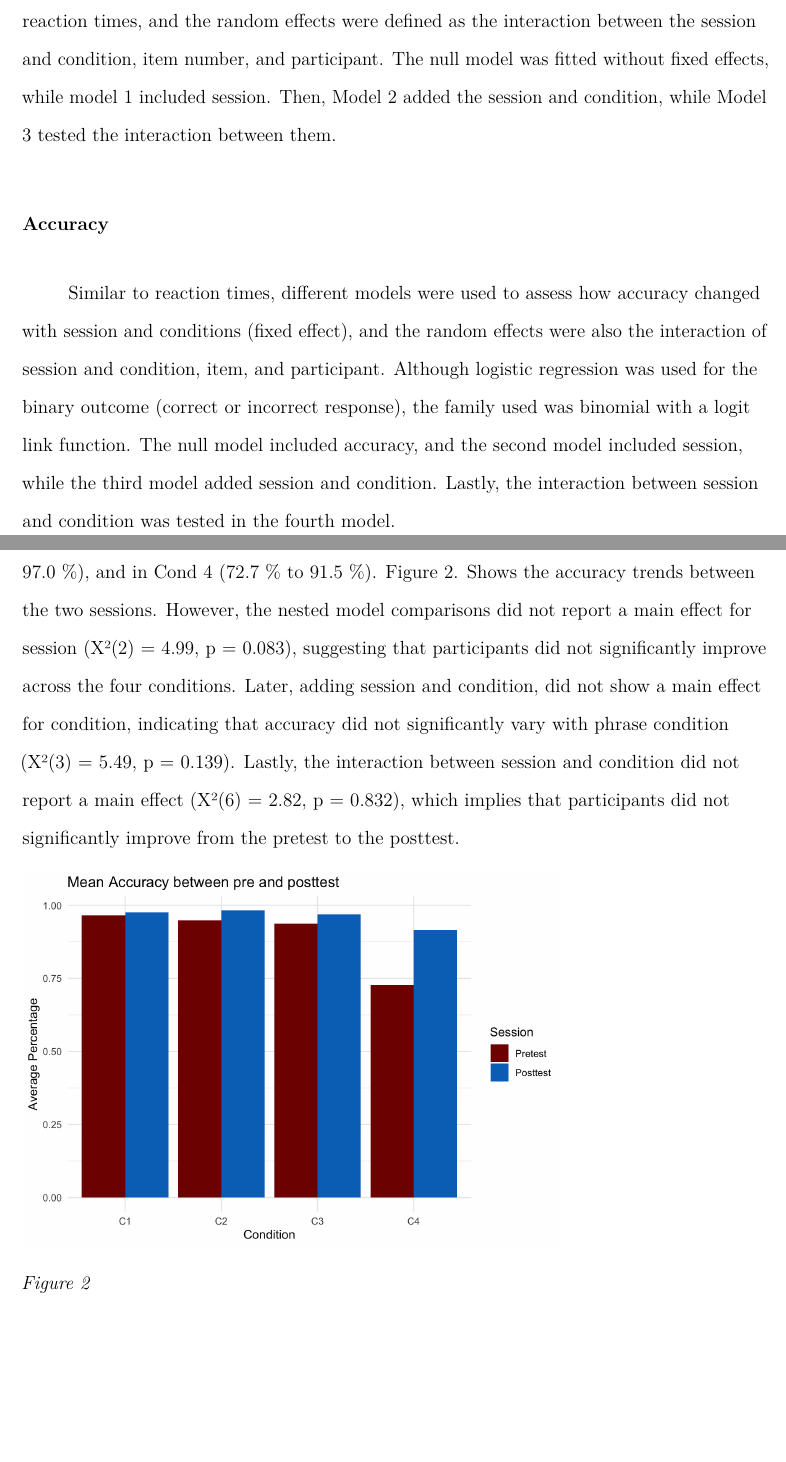
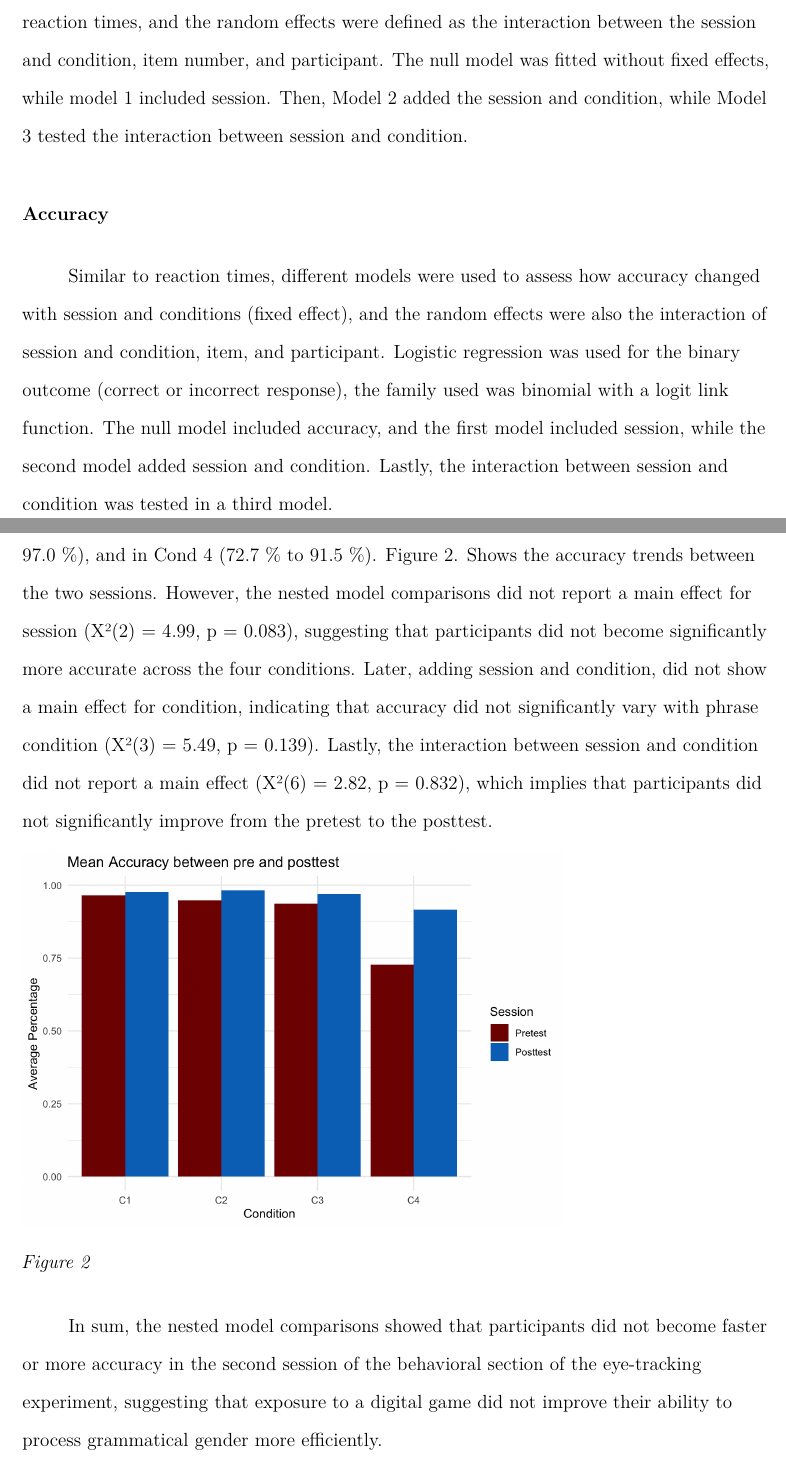
Before and after one commit to jorgevargasmu/Final_project, a LaTeX paper (manuscript/paper.tex): two parts of pages 2 and 4 of 4, joined at a grey line, cut so that both start at the same text, the shorter picture padded with empty space. Compiled offline with pdfLaTeX.

Commit message:
update 3

```diff
--- a/manuscript/paper.tex
+++ b/manuscript/paper.tex
@@ -159,14 +159,14 @@
 \IfFileExists{xurl.sty}{\usepackage{xurl}}{} % add URL line breaks if available
 \urlstyle{same}
 \hypersetup{
-  pdftitle={Spanish L2 Learners' performance attending to gender grammar cues},
+  pdftitle={Eye-tracking behavioral data: Spanish L2 Learners' performance attending to gender grammar cues},
   pdfauthor={Jorge L. Vargas Mutizabal1},
   pdflang={en-EN},
   pdfkeywords={keywords},
   hidelinks,
   pdfcreator={LaTeX via pandoc}}
 
-\title{Spanish L2 Learners' performance attending to gender grammar cues}
+\title{Eye-tracking behavioral data: Spanish L2 Learners' performance attending to gender grammar cues}
 \author{Jorge L. Vargas Mutizabal\textsuperscript{1}}
 \date{}
 
@@ -189,11 +189,11 @@ Correspondence concerning this article should be addressed to Jorge L. Vargas Mu
 \subsection{Reaction times}\label{reaction-times}
 
 In preparation for data analysis, incorrect responses were removed, and the data distribution of reaction times was visually inspected. The long tail of the distribution suggested the presence of outliers, and the Interquartile Range (IQR) method was used to remove them. The difference between the first and third quartiles was computed to obtain the range of the middle 50\% of the distribution. Values that fell below 1.5 x IQR of the Q1 or above 1.5 x IQR of the Q3 were removed. The original data set had 1,343 observations, and 44 observations were removed, keeping 1,299 data points.
-A series of nested linear-mixed model comparisons was used to assess the effect of session and conditions (fixed effects) on reaction times, and the random effects were defined as the interaction between the session and condition, item number, and participant. The null model was fitted without fixed effects, while model 1 included session. Then, Model 2 added the session and condition, while Model 3 tested the interaction between them.
+A series of nested linear-mixed model comparisons was used to assess the effect of session and conditions (fixed effects) on reaction times, and the random effects were defined as the interaction between the session and condition, item number, and participant. The null model was fitted without fixed effects, while model 1 included session. Then, Model 2 added the session and condition, while Model 3 tested the interaction between session and condition.
 
 \subsection{Accuracy}\label{accuracy}
 
-Similar to reaction times, different models were used to assess how accuracy changed with session and conditions (fixed effect), and the random effects were also the interaction of session and condition, item, and participant. Although logistic regression was used for the binary outcome (correct or incorrect response), the family used was binomial with a logit link function. The null model included accuracy, and the second model included session, while the third model added session and condition. Lastly, the interaction between session and condition was tested in the fourth model.
+Similar to reaction times, different models were used to assess how accuracy changed with session and conditions (fixed effect), and the random effects were also the interaction of session and condition, item, and participant. Logistic regression was used for the binary outcome (correct or incorrect response), the family used was binomial with a logit link function. The null model included accuracy, and the first model included session, while the second model added session and condition. Lastly, the interaction between session and condition was tested in a third model.
 
 \section{Results}\label{results}
 
@@ -207,11 +207,13 @@ Reaction times for the pretest and posttest decreased across all four conditions
 
 \subsection{Accuracy}\label{accuracy-1}
 
-The mean accuracy also improved across the four conditions between the pre- and posttest. For Cond. 1 (96.5 \% to 97.6 \%), Cond 2 (94.8 \% to 98.2 \%), Cond 3 (93.7 \% to 97.0 \%), and in Cond 4 (72.7 \% to 91.5 \%). Figure 2. Shows the accuracy trends between the two sessions. However, the nested model comparisons did not report a main effect for session (X²(2) = 4.99, p = 0.083), suggesting that participants did not significantly improve across the four conditions. Later, adding session and condition, did not show a main effect for condition, indicating that accuracy did not significantly vary with phrase condition (X²(3) = 5.49, p = 0.139). Lastly, the interaction between session and condition did not report a main effect (X²(6) = 2.82, p = 0.832), which implies that participants did not significantly improve from the pretest to the posttest.
+The mean accuracy also improved across the four conditions between the pre- and posttest. For Cond. 1 (96.5 \% to 97.6 \%), Cond 2 (94.8 \% to 98.2 \%), Cond 3 (93.7 \% to 97.0 \%), and in Cond 4 (72.7 \% to 91.5 \%). Figure 2. Shows the accuracy trends between the two sessions. However, the nested model comparisons did not report a main effect for session (X²(2) = 4.99, p = 0.083), suggesting that participants did not become significantly more accurate across the four conditions. Later, adding session and condition, did not show a main effect for condition, indicating that accuracy did not significantly vary with phrase condition (X²(3) = 5.49, p = 0.139). Lastly, the interaction between session and condition did not report a main effect (X²(6) = 2.82, p = 0.832), which implies that participants did not significantly improve from the pretest to the posttest.
 
 \begin{figure}
 \includegraphics[width=4.72in]{../Plots/Accuracy} \caption{ }\label{fig:unnamed-chunk-2}
 \end{figure}
 
+In sum, the nested model comparisons showed that participants did not become faster or more accuracy in the second session of the behavioral section of the eye-tracking experiment, suggesting that exposure to a digital game did not improve their ability to process grammatical gender more efficiently.
+
 
 \end{document}
```
Also changed, not shown: manuscript/paper.pdf, manuscript/paper.tex (2 more changed lines), 3 other files.
